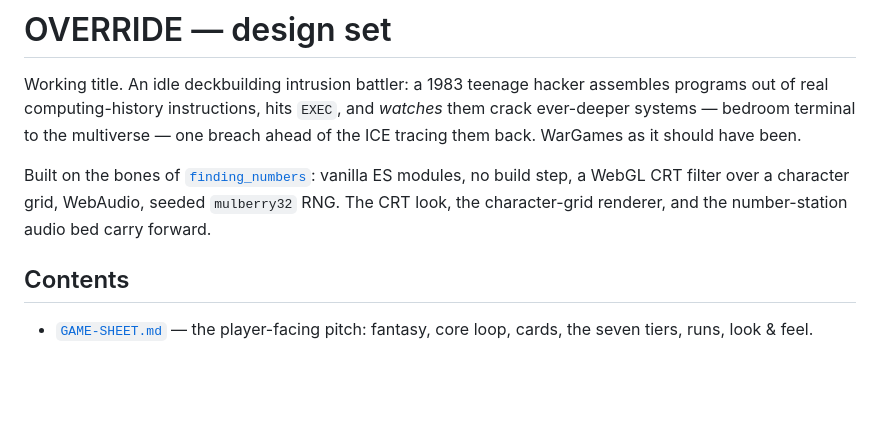
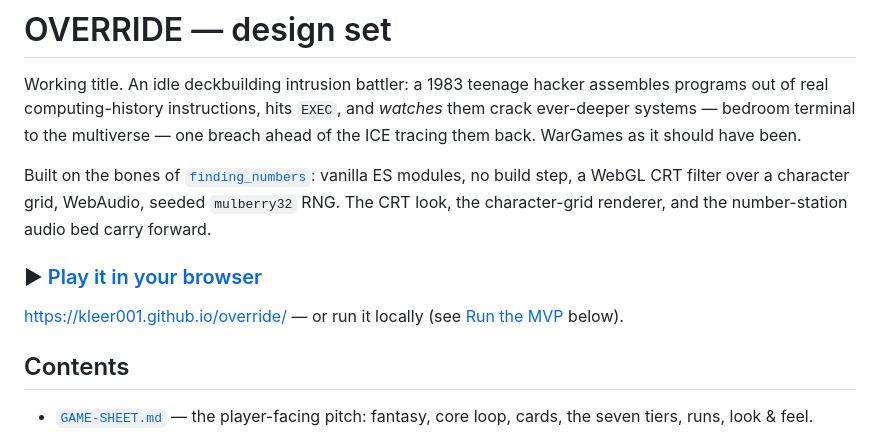
Before and after one commit to kleer001/override, a Markdown page: README.md, the part around the change. Drawn GitHub-style; blank space fills up the shorter version.

Commit message:
README: restore the "Play it in your browser" link
Add the GitHub Pages play link back near the top, above the local-run
instructions. Uses the canonical Pages URL for this repo (static, no-build,
root index.html).

Co-Authored-By: Claude Opus 4.8 <noreply@anthropic.com>
Claude-Session: https://claude.ai/code/session_01UgwQN4Xah1sNPWBdMcFNVp

```diff
--- a/README.md
+++ b/README.md
@@ -9,6 +9,10 @@ Built on the bones of [`finding_numbers`](https://github.com/kleer001/finding_nu
 vanilla ES modules, no build step, a WebGL CRT filter over a character grid,
 WebAudio, seeded `mulberry32` RNG. The CRT look, the character-grid renderer, and
 the number-station audio bed carry forward.
+
+### ▶ [Play it in your browser](https://kleer001.github.io/override/)
+
+<https://kleer001.github.io/override/> — or run it locally (see [Run the MVP](#run-the-mvp) below).
 
 ## Contents
 
```
